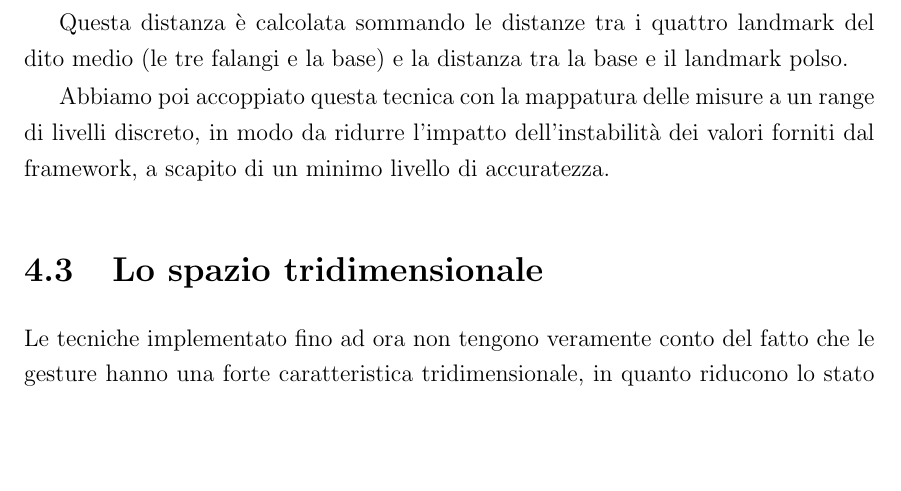
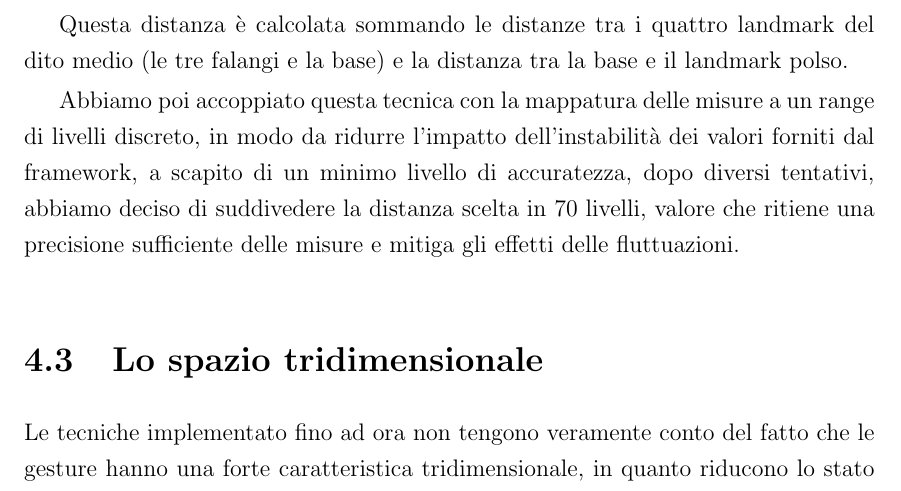
Before and after one commit to Le0nida/RelazioneSisDig, a LaTeX book (main.tex, which reads chapters/metodi_riconoscimento.tex): part of page 24 of 34, cut so that both start at the same text, the shorter picture padded with empty space. Compiled offline with pdfLaTeX.

Commit message:
finito metodi

```diff
--- a/chapters/metodi_riconoscimento.tex
+++ b/chapters/metodi_riconoscimento.tex
@@ -26,7 +27,7 @@ Il passo successivo è stato quindi quello di trovare un modo per tentare di nor
 
 Questa distanza è calcolata sommando le distanze tra i quattro landmark del dito medio (le tre falangi e la base) e la distanza tra la base e il landmark polso.
 
-Abbiamo poi accoppiato questa tecnica con la mappatura delle misure a un range di livelli discreto, in modo da ridurre l'impatto dell'instabilità dei valori forniti dal framework, a scapito di un minimo livello di accuratezza.
+Abbiamo poi accoppiato questa tecnica con la mappatura delle misure a un range di livelli discreto, in modo da ridurre l'impatto dell'instabilità dei valori forniti dal framework, a scapito di un minimo livello di accuratezza, dopo diversi tentativi, abbiamo deciso di suddivedere la distanza scelta in 70 livelli, valore che ritiene una precisione sufficiente delle misure e mitiga gli effetti delle fluttuazioni.
 
 \section{Lo spazio tridimensionale}
 
```
Also changed, not shown: chapters/metodi_riconoscimento.tex (1 more changed lines).
